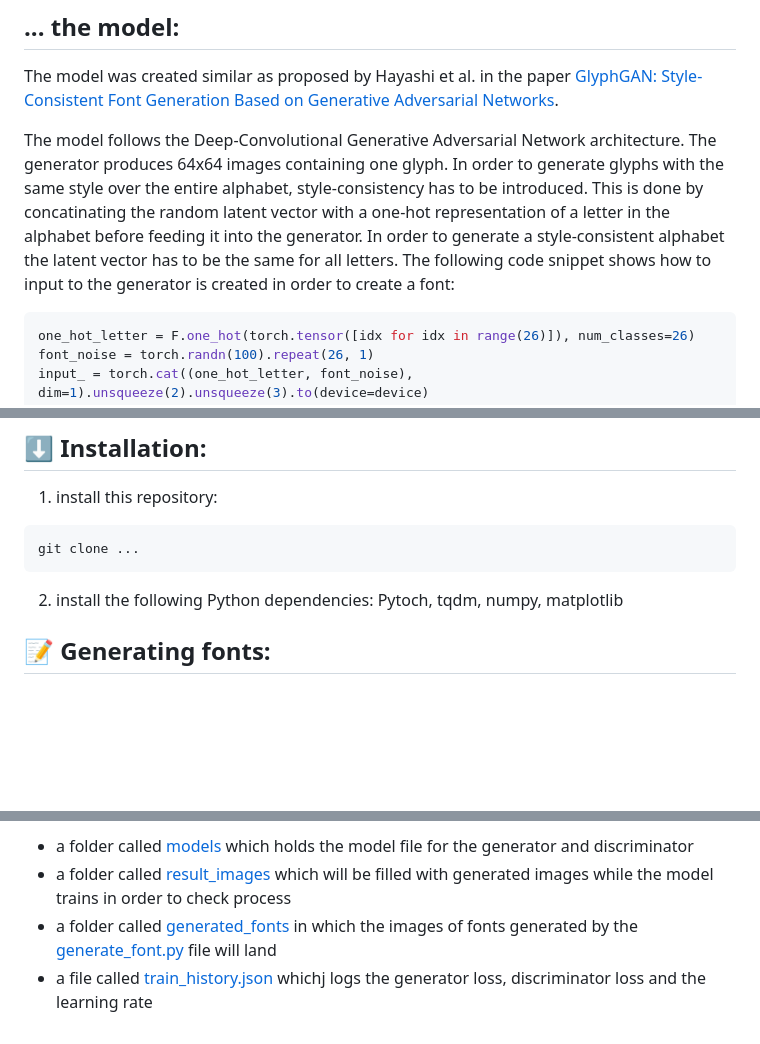
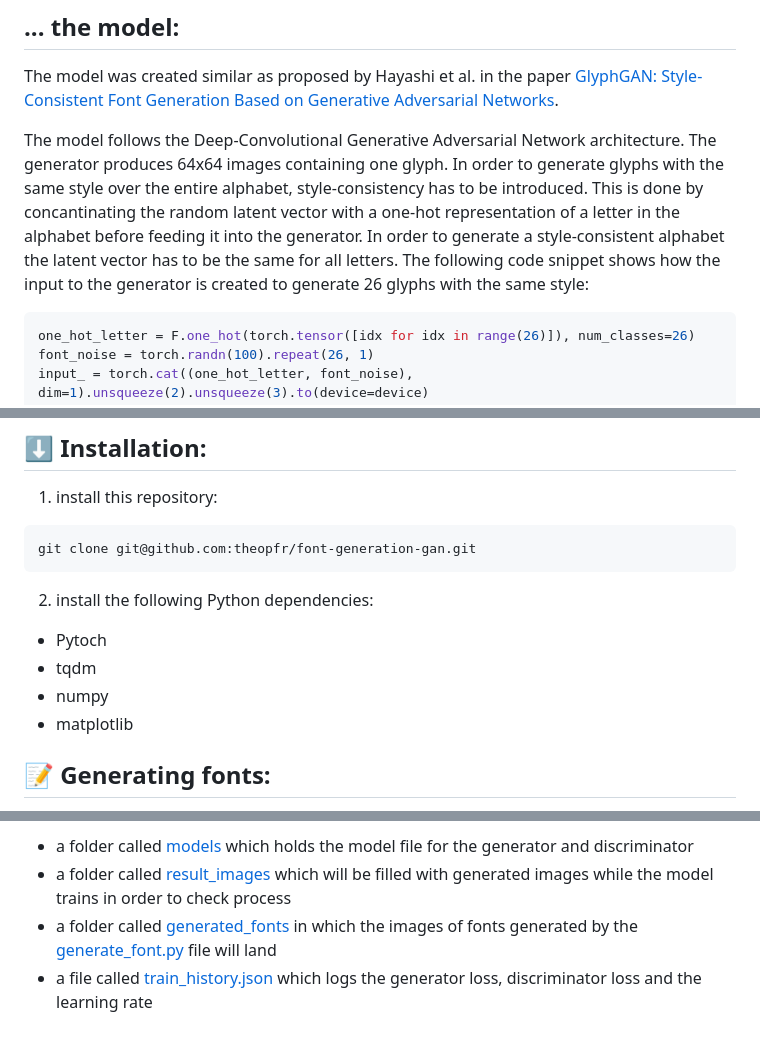
Before and after one commit to theopfr/font-generation-gan, a Markdown page: README.md, 3 parts joined by grey strips. GitHub-like rendering; blank space fills up the shorter version.

Commit message:
fixed readme typos

````diff
--- a/README.md
+++ b/README.md
@@ -14,8 +14,8 @@ Ikogan Type             |  Squaregan Type
 ## ... the model:
 The model was created similar as proposed by Hayashi et al. in the paper [GlyphGAN: Style-Consistent Font Generation Based on Generative Adversarial Networks](https://arxiv.org/abs/1905.12502).
 
-The model follows the Deep-Convolutional Generative Adversarial Network architecture. The generator produces 64x64 images containing one glyph. In order to generate glyphs with the same style over the entire alphabet, style-consistency has to be introduced. This is done by concatinating the random latent vector with a one-hot representation of a letter in the alphabet before feeding it into the generator. In order to generate a style-consistent alphabet the latent vector has to be the same for all letters.
-The following code snippet shows how to input to the generator is created in order to create a font:
+The model follows the Deep-Convolutional Generative Adversarial Network architecture. The generator produces 64x64 images containing one glyph. In order to generate glyphs with the same style over the entire alphabet, style-consistency has to be introduced. This is done by concantinating the random latent vector with a one-hot representation of a letter in the alphabet before feeding it into the generator. In order to generate a style-consistent alphabet the latent vector has to be the same for all letters.
+The following code snippet shows how the input to the generator is created to generate 26 glyphs with the same style:
 ```python
 one_hot_letter = F.one_hot(torch.tensor([idx for idx in range(26)]), num_classes=26)
 font_noise = torch.randn(100).repeat(26, 1)
@@ -30,10 +30,13 @@ It conisist of 56443 fonts, each containing of 62 64x64 images. For this project
 ## ⬇️ Installation:
 1. install this repository:
 ```
-git clone ...
+git clone git@github.com:theopfr/font-generation-gan.git
 ```
 2. install the following Python dependencies:
-Pytoch, tqdm, numpy, matplotlib
+- Pytoch
+- tqdm
+- numpy
+- matplotlib
 
 ## 📝 Generating fonts:
 The glyphs generated by this model are often not ledgible or do not look like the actual letter they should represent. Yet there is a conistent style over all letters in the alphabet which can be used as inspiration for the typographer.
@@ -57,4 +60,4 @@ A folder with the name of your model will be created inside the [./run/](/runs/)
 - a folder called [models](/runs/dcgan-model/models/) which holds the model file for the generator and discriminator
 - a folder called [result_images](/runs/dcgan-model/result_images/) which will be filled with generated images while the model trains in order to check process
 - a folder called [generated_fonts](/runs/dcgan-model/generated_fonts/) in which the images of fonts generated by the [generate_font.py](./generate_font.py) file will land
-- a file called [train_history.json](/runs/dcgan-model/train_history.json) whichj logs the generator loss, discriminator loss and the learning rate
+- a file called [train_history.json](/runs/dcgan-model/train_history.json) which logs the generator loss, discriminator loss and the learning rate
````
